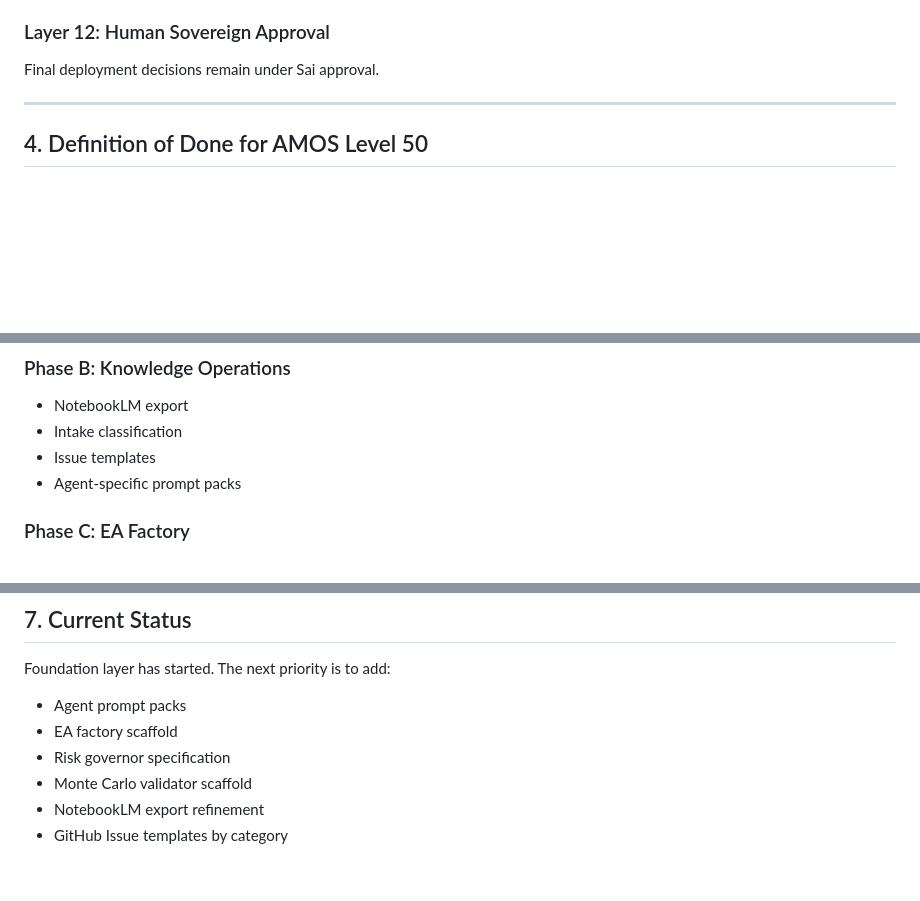
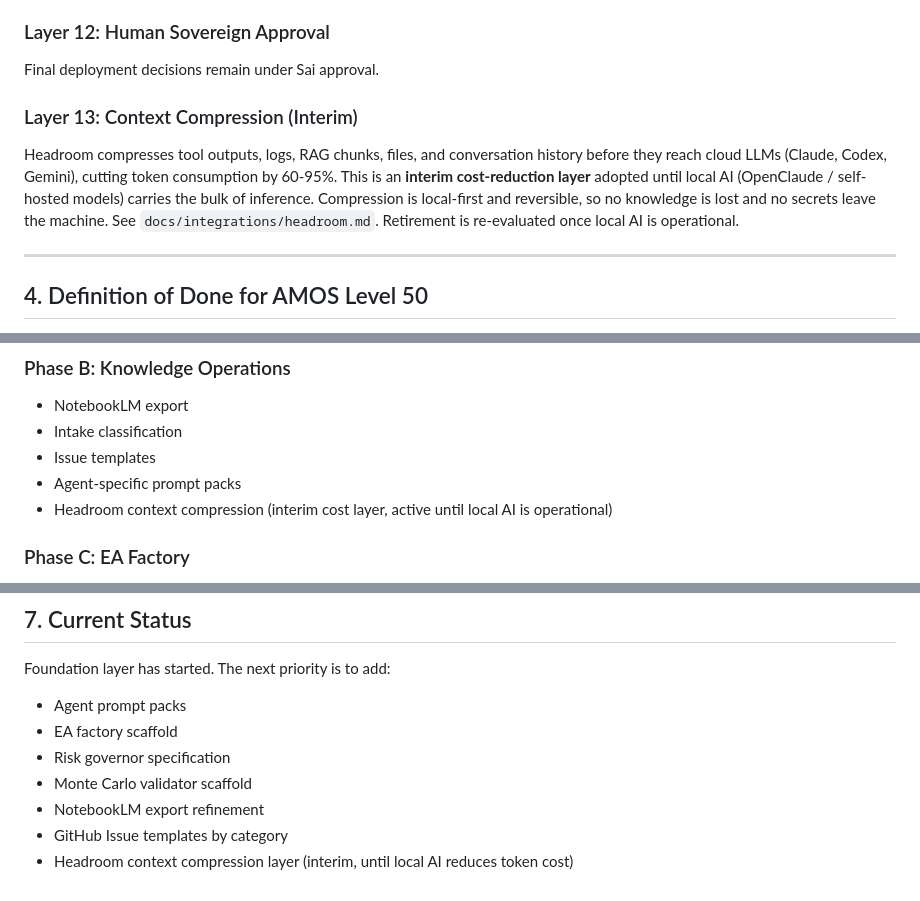
Before and after one commit to Sai310421/glowing-octo-disco, a Markdown page: docs/AMOS_LEVEL50_MASTER_SPEC.md, 3 parts joined by grey strips. GitHub-like rendering; blank space fills up the shorter version.

```diff
--- a/docs/AMOS_LEVEL50_MASTER_SPEC.md
+++ b/docs/AMOS_LEVEL50_MASTER_SPEC.md
@@ -109,6 +109,9 @@ GPT, Claude, Gemini, OpenClaude, and optional local models form a review council
 ### Layer 12: Human Sovereign Approval
 Final deployment decisions remain under Sai approval.
 
+### Layer 13: Context Compression (Interim)
+Headroom compresses tool outputs, logs, RAG chunks, files, and conversation history before they reach cloud LLMs (Claude, Codex, Gemini), cutting token consumption by 60-95%. This is an **interim cost-reduction layer** adopted until local AI (OpenClaude / self-hosted models) carries the bulk of inference. Compression is local-first and reversible, so no knowledge is lost and no secrets leave the machine. See `docs/integrations/headroom.md`. Retirement is re-evaluated once local AI is operational.
+
 ---
 
 ## 4. Definition of Done for AMOS Level 50
@@ -144,6 +147,7 @@ AMOS Level 50 is considered complete only when all items below are operational:
 - Intake classification
 - Issue templates
 - Agent-specific prompt packs
+- Headroom context compression (interim cost layer, active until local AI is operational)
 
 ### Phase C: EA Factory
 - MQL5 project structure
@@ -189,3 +193,4 @@ Foundation layer has started. The next priority is to add:
 - Monte Carlo validator scaffold
 - NotebookLM export refinement
 - GitHub Issue templates by category
+- Headroom context compression layer (interim, until local AI reduces token cost)
```
Also changed, not shown: docs/integrations/headroom.md (added, +94 -0 lines).
